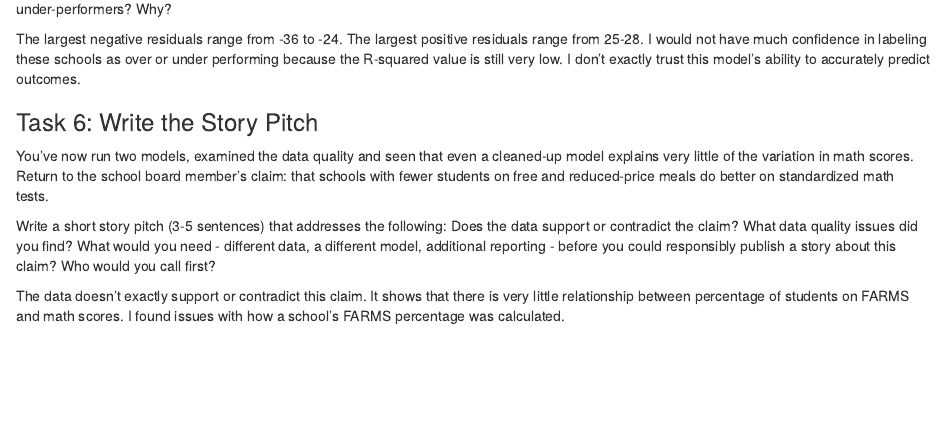
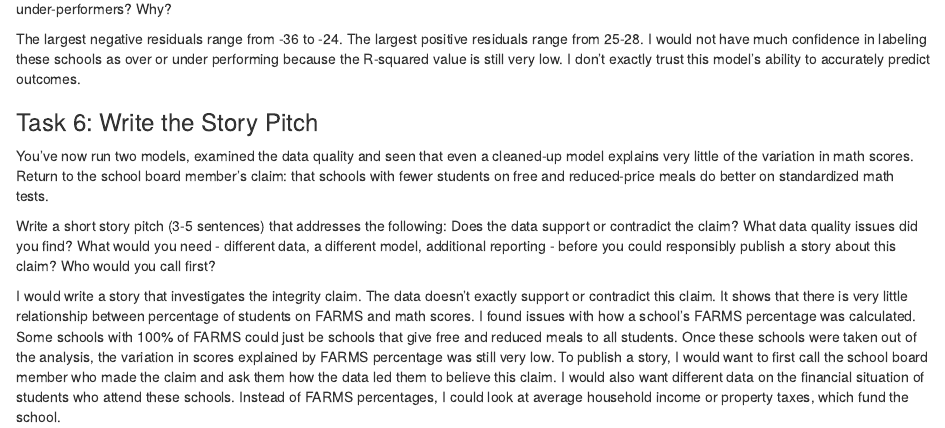
Before and after one commit to ptrendy-ops/paiget_jour405, an R Markdown document (activities/MathScoresRegression.Rmd): the page in a window 1100 px wide, from 4060 px down. Rendered offline with R 4.5, knitr and Pandoc, with nearby package versions; some code elsewhere in the file could not run offline.

Commit message:
Update MathScoresRegression.Rmd

```diff
--- a/activities/MathScoresRegression.Rmd
+++ b/activities/MathScoresRegression.Rmd
@@ -147,4 +147,4 @@ You've now run two models, examined the data quality and seen that even a cleane
 
 Write a short story pitch (3-5 sentences) that addresses the following: Does the data support or contradict the claim? What data quality issues did you find? What would you need - different data, a different model, additional reporting - before you could responsibly publish a story about this claim? Who would you call first?
 
-The data doesn't exactly support or contradict this claim. It shows that there is very little relationship between percentage of students on FARMS and math scores. I found issues with how a school's FARMS percentage was calculated.
+I would write a story that investigates the integrity claim. The data doesn't exactly support or contradict this claim. It shows that there is very little relationship between percentage of students on FARMS and math scores. I found issues with how a school's FARMS percentage was calculated. Some schools with 100% of FARMS could just be schools that give free and reduced meals to all students. Once these schools were taken out of the analysis, the variation in scores explained by FARMS percentage was still very low. To publish a story, I would want to first call the school board member who made the claim and ask them how the data led them to believe this claim. I would also want different data on the financial situation of students who attend these schools. Instead of FARMS percentages, I could look at average household income or property taxes, which fund the school.
```
